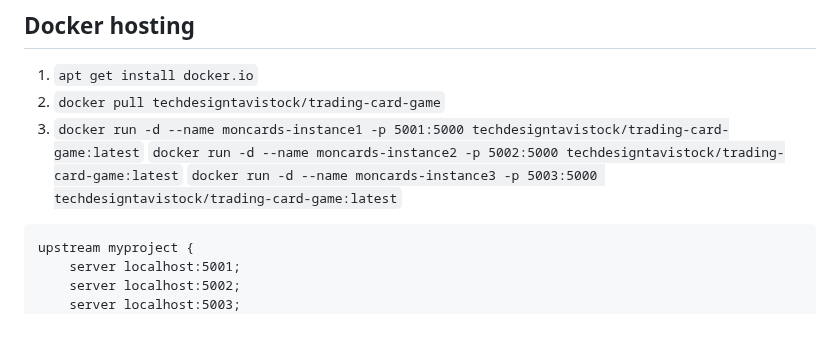
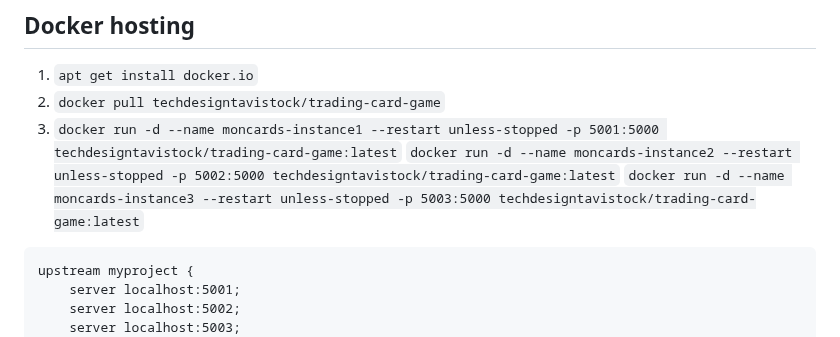
Before and after one commit to webdesignsbytom/fullstack-starter, a Markdown page: Hosting.md, the part around the change. GitHub-like rendering.

Commit message:
docker hosting

````diff
--- a/Hosting.md
+++ b/Hosting.md
@@ -212,9 +212,9 @@ server {
 
 1. `apt get install docker.io`
 2. `docker pull techdesigntavistock/trading-card-game`
-3. `docker run -d --name moncards-instance1 -p 5001:5000 techdesigntavistock/trading-card-game:latest`
-    `docker run -d --name moncards-instance2 -p 5002:5000 techdesigntavistock/trading-card-game:latest`
-    `docker run -d --name moncards-instance3 -p 5003:5000 techdesigntavistock/trading-card-game:latest`
+3. `docker run -d --name moncards-instance1 --restart unless-stopped -p 5001:5000 techdesigntavistock/trading-card-game:latest`
+    `docker run -d --name moncards-instance2 --restart unless-stopped -p 5002:5000 techdesigntavistock/trading-card-game:latest`
+    `docker run -d --name moncards-instance3 --restart unless-stopped -p 5003:5000 techdesigntavistock/trading-card-game:latest`
 
 ```md
 upstream myproject {
````
Also changed, not shown: 1 other file.
